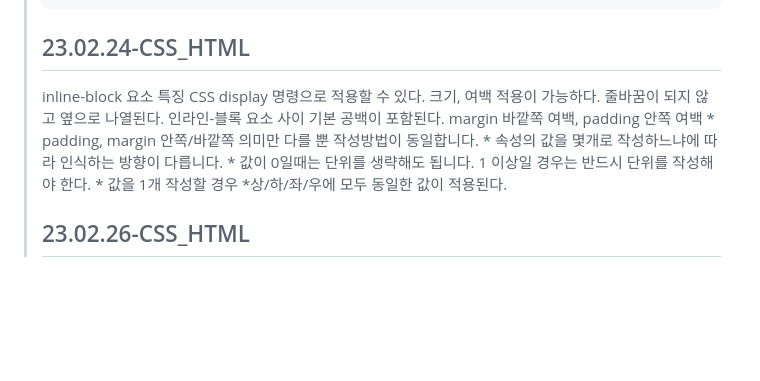
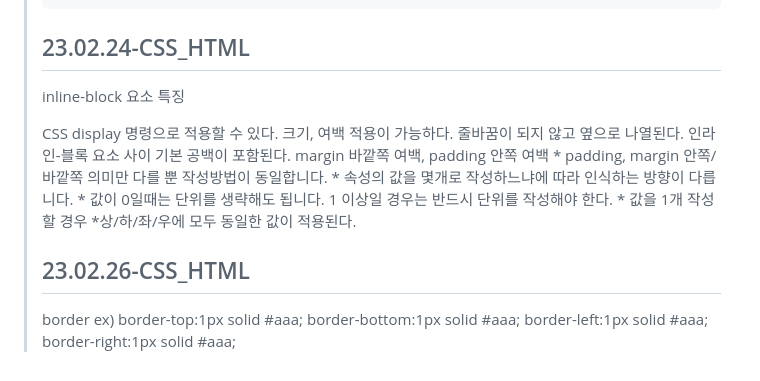
Before and after one commit to hyunwoo4577/html_study, a Markdown page: README.md, the part around the change. Drawn GitHub-style; blank space fills up the shorter version.

```diff
--- a/README.md
+++ b/README.md
@@ -97,8 +97,8 @@
     font-family: 'Noto Sans KR', sans-serif;-위치:CSS초기화 작업 상단
     폰트 사이즈 px=>em 후에 {font-size:1.375em;}</p>
   <h2>23.02.24-CSS_HTML</h2>
-  <p>inline-block 요소 특징
-  CSS display 명령으로 적용할 수 있다.
+  <p>inline-block 요소 특징</p>
+  <p>CSS display 명령으로 적용할 수 있다.
   크기, 여백 적용이 가능하다.
   줄바꿈이 되지 않고 옆으로 나열된다.
   인라인-블록 요소 사이 기본 공백이 포함된다.
@@ -107,7 +107,10 @@
   * 속성의 값을 몇개로 작성하느냐에 따라 인식하는 방향이 다릅니다.
   * 값이 0일때는 단위를 생략해도 됩니다. 1 이상일 경우는 반드시 단위를 작성해야 한다.
   * 값을 1개 작성할 경우
-  *상/하/좌/우에 모두 동일한 값이 적용된다.
-
-
+  *상/하/좌/우에 모두 동일한 값이 적용된다.<p>
   <h2>23.02.26-CSS_HTML</h2>
+  <p>border ex)
+  border-top:1px solid #aaa;
+  border-bottom:1px solid #aaa;
+  border-left:1px solid #aaa;
+  border-right:1px solid #aaa;</p>
```
